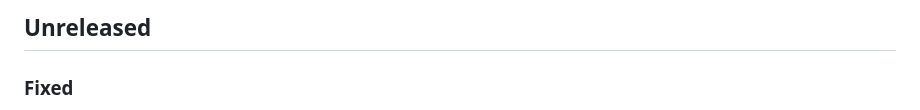
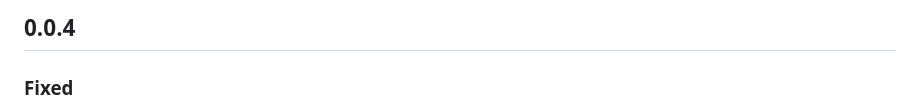
Before and after one commit to Verilyzed/swagger_generator_flutter, a Markdown page: CHANGELOG.md, the part around the change. Drawn GitHub-style.

Commit message:
Update changelog to version 0.0.4

```diff
--- a/CHANGELOG.md
+++ b/CHANGELOG.md
@@ -1,4 +1,4 @@
-## Unreleased
+## 0.0.4
 
 ### Fixed
 
```
